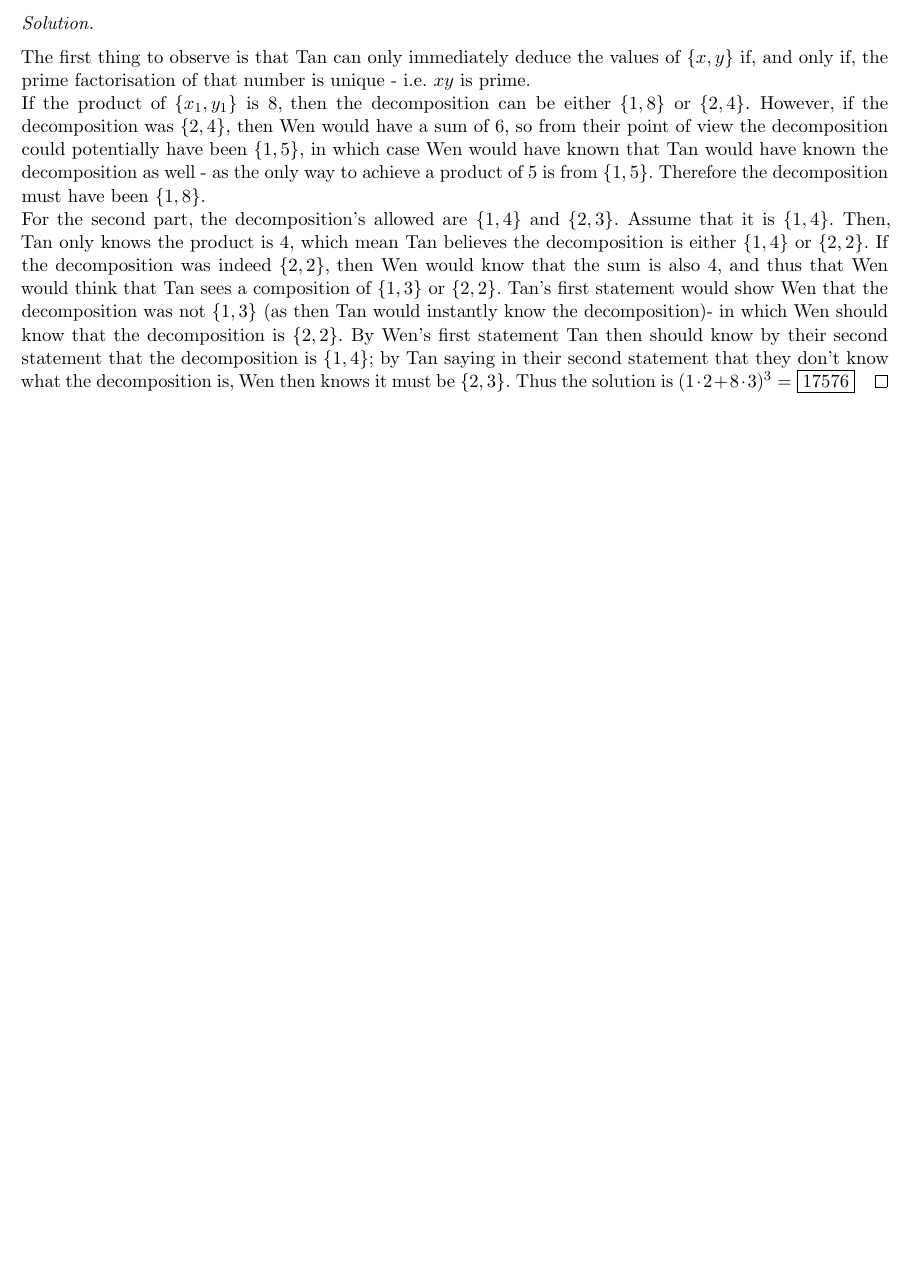
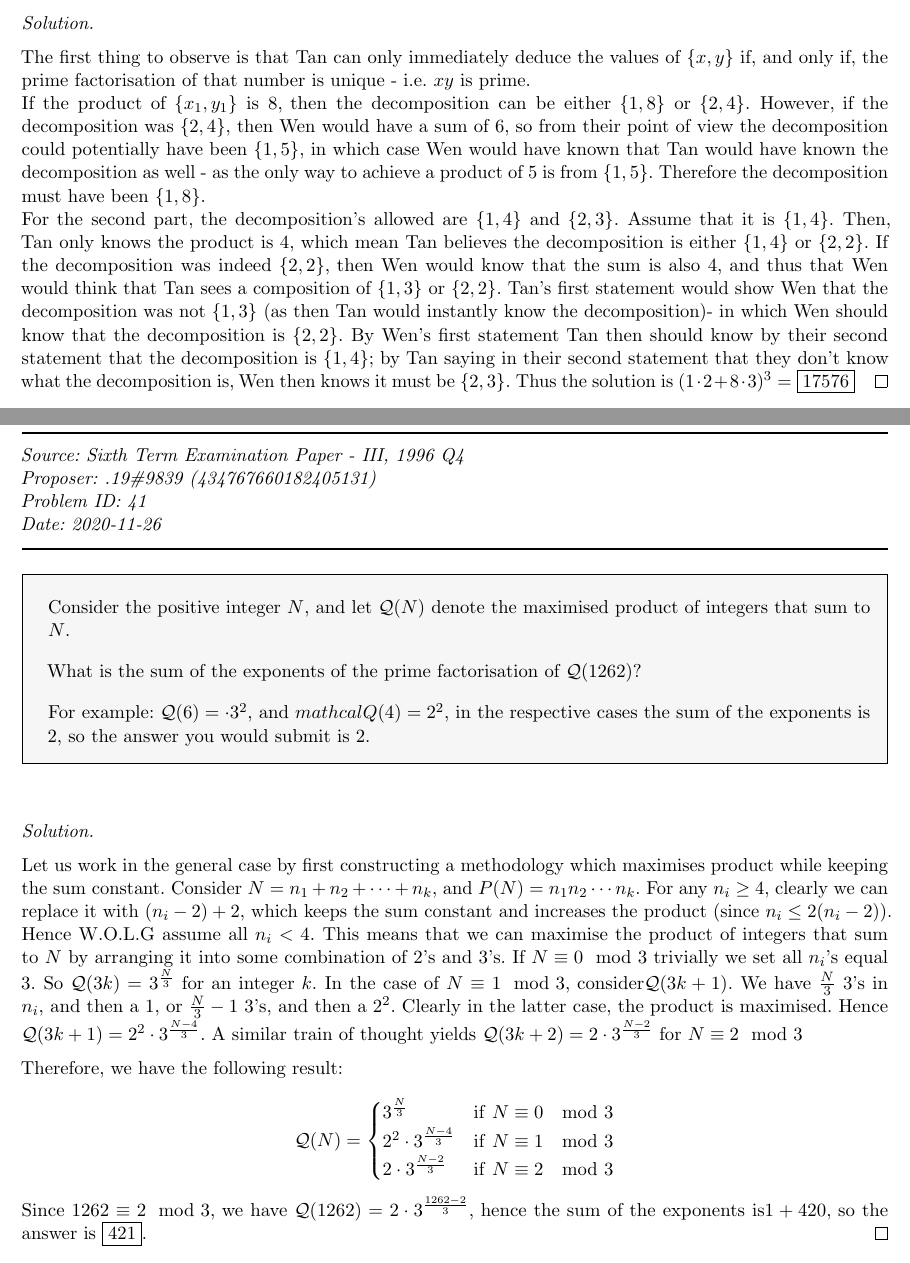
Before and after one commit to kzhuworshiper/OpenPOTD_Public, a LaTeX document (Public Solutions.tex): part of page 12 of 12 before the commit and two parts of pages 12 and 13 of 13 after it, the two joined at a grey line, cut so that both start at the same text, the shorter picture padded with empty space. The pictures show the PDF file Public Solutions.pdf that the author committed with the source.

Commit message:
Added next problem

```diff
--- a/Public Solutions.tex
+++ b/Public Solutions.tex
@@ -430,5 +430,43 @@ For contributing to solutions!
          Thus the solution is \((1\cdot2+8\cdot3)^3 =\fbox{17576}\)
      \end{solution}
 
+\newpage
+
+\section{Maximising Exponents}
+
+     \SSbreak\\
+     \emph{Source: Sixth Term Examination Paper - III, 1996 Q4}\\
+     \emph{Proposer: .19\#9839 (434767660182405131)}\\
+     \emph{Problem ID: 41}\\
+     \emph{Date: 2020-11-26}\\
+     \SSbreak
+
+     \SSpsetQ{
+         Consider the positive integer \(N\), and let \(\mathcal{Q}(N)\) denote the maximised product of integers that sum to \(N\).\medskip
+
+         What is the sum of the exponents of the prime factorisation of \(\mathcal{Q}(1262)\)?\medskip
+
+         For example: \(\mathcal{Q}(6)=\cdot3^2\), and \(mathcal{Q}(4)=2^2\), in the respective cases the sum of the exponents is 2, so the answer you would submit is 2.
+
+     }\bigskip
+
+     \begin{solution}\hfil\medskip
+
+         Let us work in the general case by first constructing a methodology which maximises product while keeping the sum constant. Consider \(N=n_1+n_2+\cdots+n_k\), and \(P(N)=n_1n_2\cdots n_k\). For any \(n_i\geq 4\), clearly we can replace it with \((n_i-2)+2\), which keeps the sum constant and increases the product (since \(n_i\leq 2(n_i-2)\)). Hence W.O.L.G assume all \(n_i<4\). This means that we can maximise the product of integers that sum to \(N\) by arranging it into some combination of 2's and 3's. If \(N\equiv0\mod{3}\) trivially we set all \(n_i\)'s equal 3. So \(\mathcal{Q}(3k)=3^{\frac{N}{3}}\) for an integer \(k\). In the case of \(N\equiv 1\mod{3}\), consider\(\mathcal{Q}(3k+1)\). We have \(\frac{N}{3}\) 3's in \(n_i\), and then a 1, or \(\frac{N}{3}-1\) 3's, and then a \(2^2\). Clearly in the latter case, the product is maximised. Hence \(\mathcal{Q}(3k+1)=2^2\cdot3^{\frac{N-4}{3}}\). A similar train of thought yields \(\mathcal{Q}(3k+2)=2\cdot3^{\frac{N-2}{3}}\) for \(N\equiv 2\mod{3}\)\medskip
+
+         Therefore, we have the following result:
+
+         \begin{equation*}
+             \mathcal{Q}(N)=
+             \begin{cases}
+                 3^{\frac{N}{3}}\ &\mathrm{if}\ N \equiv 0 \mod 3\\
+                 2^2\cdot3^{\frac{N-4}{3}}\ &\mathrm{if}\ N \equiv 1 \mod 3\\
+                 2\cdot3^{\frac{N-2}{3}}\ &\mathrm{if}\ N \equiv 2 \mod 3
+             \end{cases}
+         \end{equation*}
+
+         Since \(1262\equiv 2\mod 3\), we have \(\mathcal{Q}(1262)=2\cdot3^{\frac{1262-2}{3}}\), hence the sum of the exponents is\(1+420\), so the answer is \fbox{421}.
+     \end{solution}\bigskip
+
 
 \end{document}
```
Also changed, not shown: Public Solutions.pdf.
